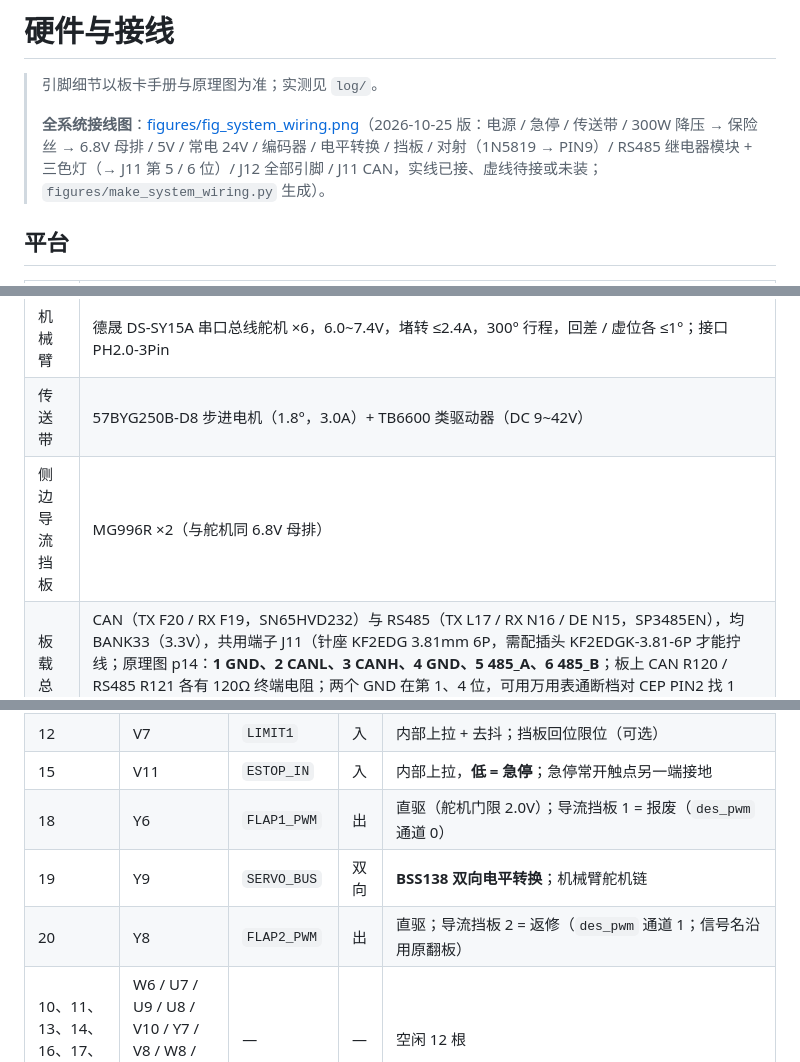
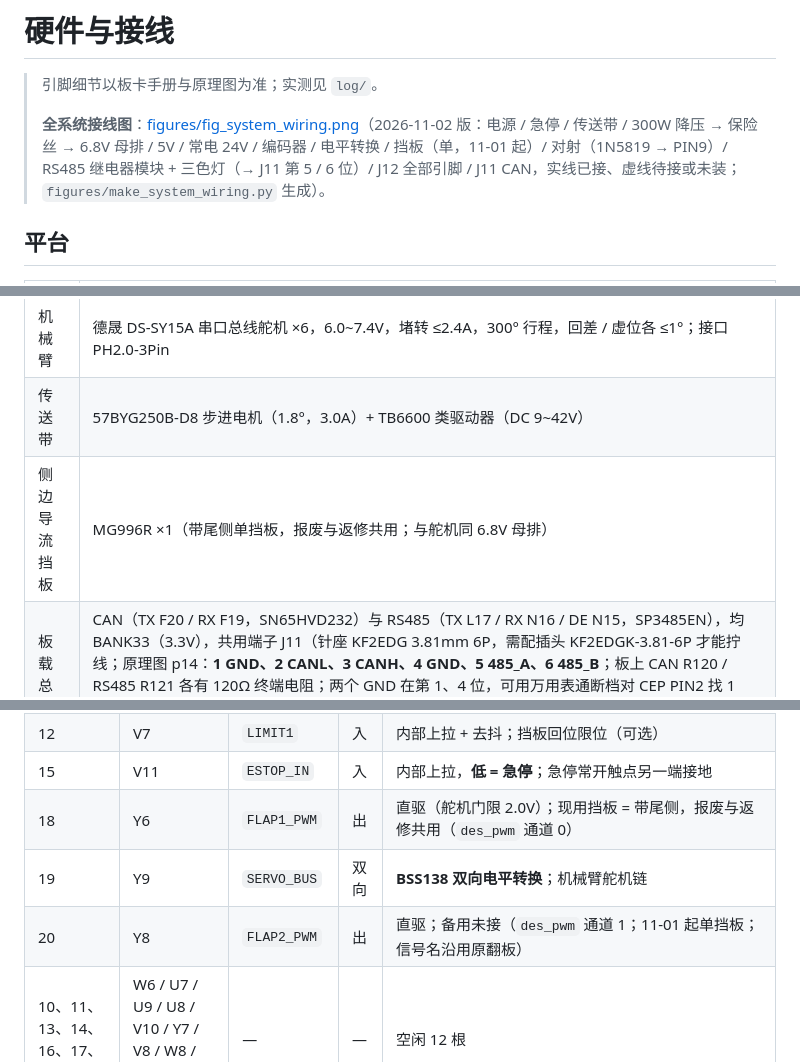
Before and after one commit to pribble/DragonEyeSorter, a Markdown page: docs/硬件与接线.md, 3 parts joined by grey strips. Drawn GitHub-style.

Commit message:
docs: 挡板同步 11-01 单挡板实况——MG996R ×1、PIN18 现用（FLAP1）、PIN20 备用未接，接线图重出 2026-11-02 版

```diff
--- a/docs/硬件与接线.md
+++ b/docs/硬件与接线.md
@@ -2,7 +2,7 @@
 
 > 引脚细节以板卡手册与原理图为准；实测见 `log/`。
 >
-> **全系统接线图**：[figures/fig_system_wiring.png](figures/fig_system_wiring.png)（2026-10-25 版：电源 / 急停 / 传送带 / 300W 降压 → 保险丝 → 6.8V 母排 / 5V / 常电 24V / 编码器 / 电平转换 / 挡板 / 对射（1N5819 → PIN9）/ RS485 继电器模块 + 三色灯（→ J11 第 5 / 6 位）/ J12 全部引脚 / J11 CAN，实线已接、虚线待接或未装；`figures/make_system_wiring.py` 生成）。
+> **全系统接线图**：[figures/fig_system_wiring.png](figures/fig_system_wiring.png)（2026-11-02 版：电源 / 急停 / 传送带 / 300W 降压 → 保险丝 → 6.8V 母排 / 5V / 常电 24V / 编码器 / 电平转换 / 挡板（单，11-01 起）/ 对射（1N5819 → PIN9）/ RS485 继电器模块 + 三色灯（→ J11 第 5 / 6 位）/ J12 全部引脚 / J11 CAN，实线已接、虚线待接或未装；`figures/make_system_wiring.py` 生成）。
 
 ## 平台
 
@@ -12,7 +12,7 @@
 | 视觉 | VID005 子卡（占用 FEP 口）+ IMX415（MIPI CSI） |
 | 机械臂 | 德晟 DS-SY15A 串口总线舵机 ×6，6.0~7.4V，堵转 ≤2.4A，300° 行程，回差 / 虚位各 ≤1°；接口 PH2.0-3Pin |
 | 传送带 | 57BYG250B-D8 步进电机（1.8°，3.0A）+ TB6600 类驱动器（DC 9~42V） |
-| 侧边导流挡板 | MG996R ×2（与舵机同 6.8V 母排） |
+| 侧边导流挡板 | MG996R ×1（带尾侧单挡板，报废与返修共用；与舵机同 6.8V 母排） |
 | 板载总线 | CAN（TX F20 / RX F19，SN65HVD232）与 RS485（TX L17 / RX N16 / DE N15，SP3485EN），均 BANK33（3.3V），共用端子 J11（针座 KF2EDG 3.81mm 6P，需配插头 KF2EDGK-3.81-6P 才能拧线；原理图 p14：**1 GND、2 CANL、3 CANH、4 GND、5 485_A、6 485_B**；板上 CAN R120 / RS485 R121 各有 120Ω 终端电阻；两个 GND 在第 1、4 位，可用万用表通断档对 CEP PIN2 找 1 脚）。**CAN 已在最新版比特流引到 F20 / F19，10-23 接 PC USB-CAN 双节点实测通过**（[PL设计](PL设计.md)、[测试与验证](测试与验证.md)）。 |
 
 **舵机母排 6.8V**：夹爪 6kg 额定 4.8~6.0V，与 15kg 舵机共用菊花链；300W 20A 恒压恒流降压模块（24V → 6.8V、恒流限流；原 XY6020L 屏坏换下）供电，链上两处进电（见「供电树」）。6 舵机峰值 >10A、4 轴同时堵转约 75W，不沿用厂家 12V/5A/60W 原配适配器。
@@ -35,9 +35,9 @@
 | 9 | V6 | `IR1` | 入 | FPGA 内部上拉；对射光电接收端（NPN 集电极开路，实测两态均无 24V，直接接 PIN9；肖特基仅作防接错可选） |
 | 12 | V7 | `LIMIT1` | 入 | 内部上拉 + 去抖；挡板回位限位（可选） |
 | 15 | V11 | `ESTOP_IN` | 入 | 内部上拉，**低 = 急停**；急停常开触点另一端接地 |
-| 18 | Y6 | `FLAP1_PWM` | 出 | 直驱（舵机门限 2.0V）；导流挡板 1 = 报废（`des_pwm` 通道 0） |
+| 18 | Y6 | `FLAP1_PWM` | 出 | 直驱（舵机门限 2.0V）；现用挡板 = 带尾侧，报废与返修共用（`des_pwm` 通道 0） |
 | 19 | Y9 | `SERVO_BUS` | 双向 | **BSS138 双向电平转换**；机械臂舵机链 |
-| 20 | Y8 | `FLAP2_PWM` | 出 | 直驱；导流挡板 2 = 返修（`des_pwm` 通道 1；信号名沿用原翻板） |
+| 20 | Y8 | `FLAP2_PWM` | 出 | 直驱；备用未接（`des_pwm` 通道 1；11-01 起单挡板；信号名沿用原翻板） |
 | 10、11、13、14、16、17、21~26 | W6 / U7 / U9 / U8 / V10 / Y7 / V8 / W8 / W10 / W9 / W11 / Y11 | — | — | 空闲 12 根 |
 
 *J12 在板子下边缘、CAN/RS485 绿色端子 J11 右边；最右一列印「PWR GND」、旁边印「1」「2」= PIN1（3.3V）/ PIN2（GND）。*
```
Also changed, not shown: other parts of docs/硬件与接线.md (+1 -1 lines), docs/figures/fig_system_wiring.png, 1 other file.
